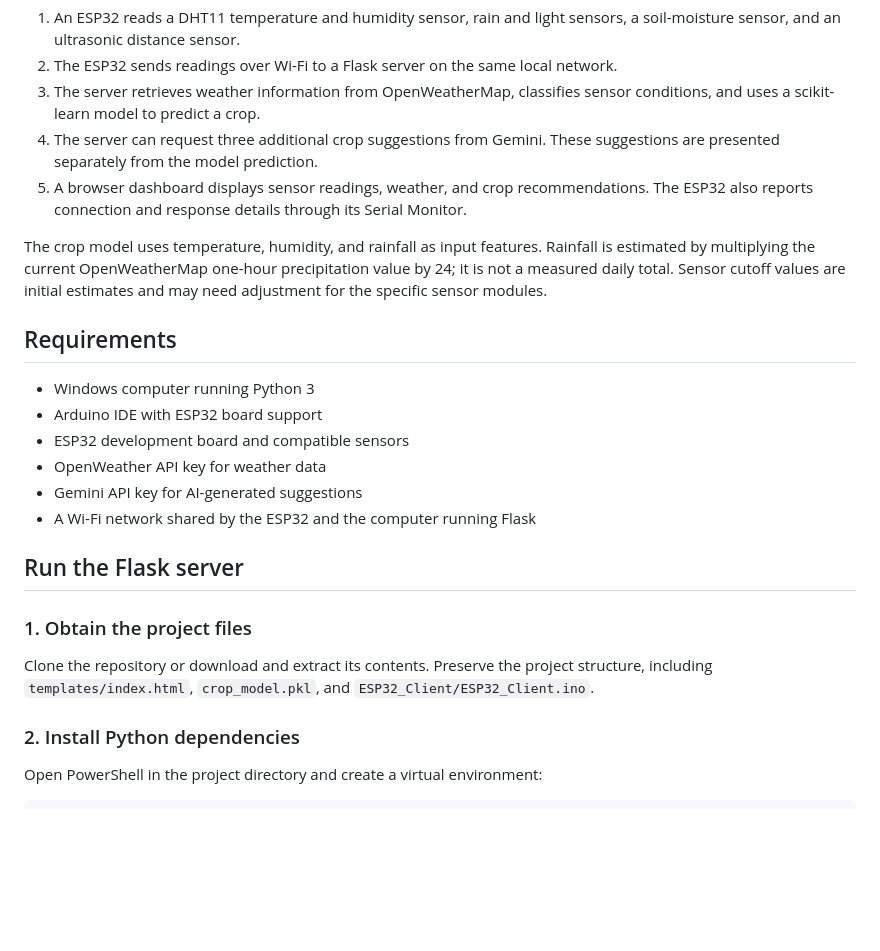
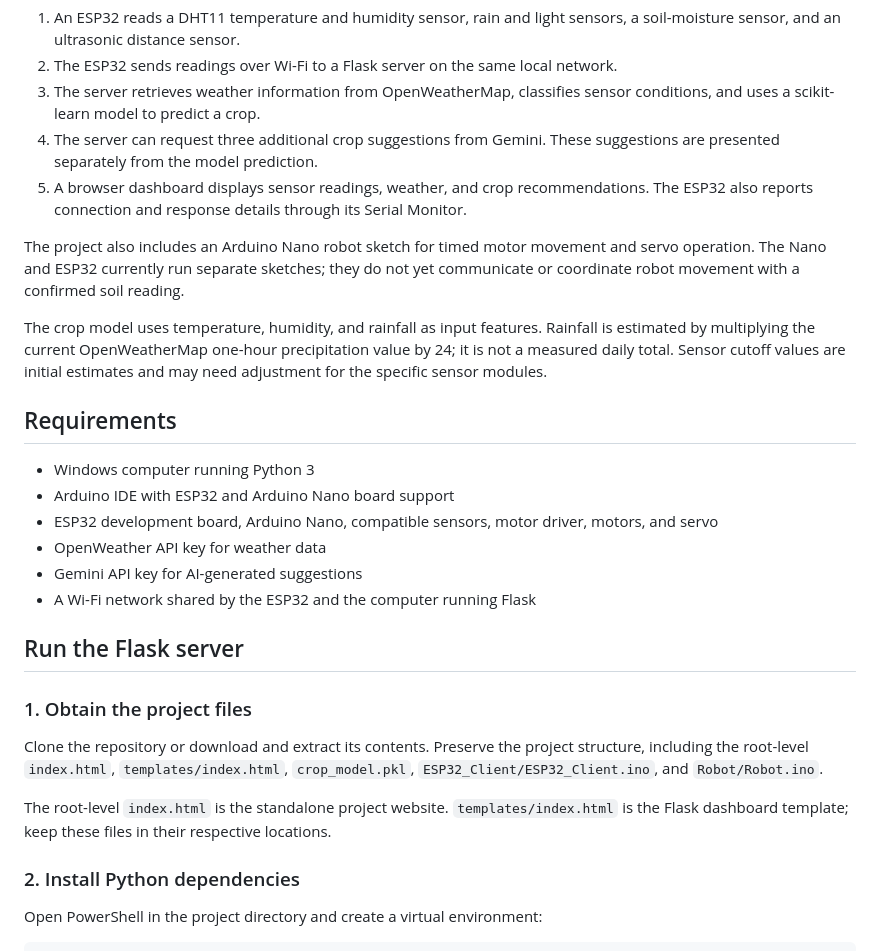
Before and after one commit to booksareverycool-lang/greenguardian, a Markdown page: README.md, the part around one of its changes. GitHub-like rendering; blank space fills up the shorter version.

```diff
--- a/README.md
+++ b/README.md
@@ -10,13 +10,15 @@ GreenGuardian is an IoT crop-monitoring application that combines ESP32 sensor r
 4. The server can request three additional crop suggestions from Gemini. These suggestions are presented separately from the model prediction.
 5. A browser dashboard displays sensor readings, weather, and crop recommendations. The ESP32 also reports connection and response details through its Serial Monitor.
 
+The project also includes an Arduino Nano robot sketch for timed motor movement and servo operation. The Nano and ESP32 currently run separate sketches; they do not yet communicate or coordinate robot movement with a confirmed soil reading.
+
 The crop model uses temperature, humidity, and rainfall as input features. Rainfall is estimated by multiplying the current OpenWeatherMap one-hour precipitation value by 24; it is not a measured daily total. Sensor cutoff values are initial estimates and may need adjustment for the specific sensor modules.
 
 ## Requirements
 
 - Windows computer running Python 3
-- Arduino IDE with ESP32 board support
-- ESP32 development board and compatible sensors
+- Arduino IDE with ESP32 and Arduino Nano board support
+- ESP32 development board, Arduino Nano, compatible sensors, motor driver, motors, and servo
 - OpenWeather API key for weather data
 - Gemini API key for AI-generated suggestions
 - A Wi-Fi network shared by the ESP32 and the computer running Flask
@@ -25,7 +27,9 @@ The crop model uses temperature, humidity, and rainfall as input features. Rainf
 
 ### 1. Obtain the project files
 
-Clone the repository or download and extract its contents. Preserve the project structure, including `templates/index.html`, `crop_model.pkl`, and `ESP32_Client/ESP32_Client.ino`.
+Clone the repository or download and extract its contents. Preserve the project structure, including the root-level `index.html`, `templates/index.html`, `crop_model.pkl`, `ESP32_Client/ESP32_Client.ino`, and `Robot/Robot.ino`.
+
+The root-level `index.html` is the standalone project website. `templates/index.html` is the Flask dashboard template; keep these files in their respective locations.
 
 ### 2. Install Python dependencies
 
```
Also changed, not shown: other parts of README.md (+26 -0 lines).
